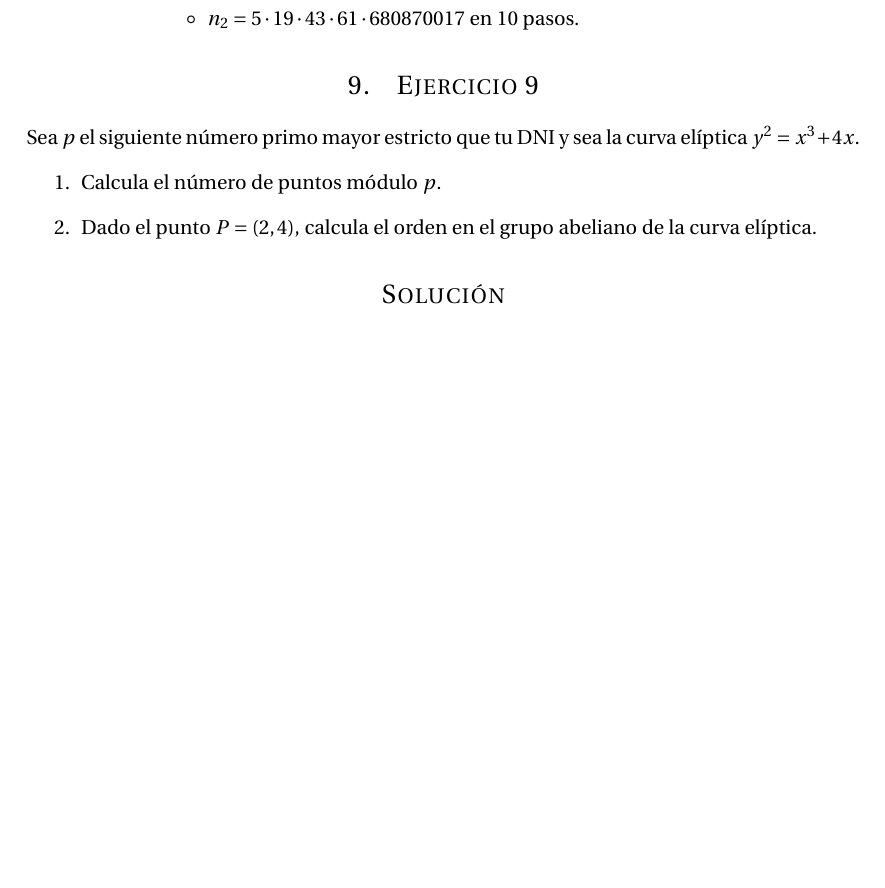
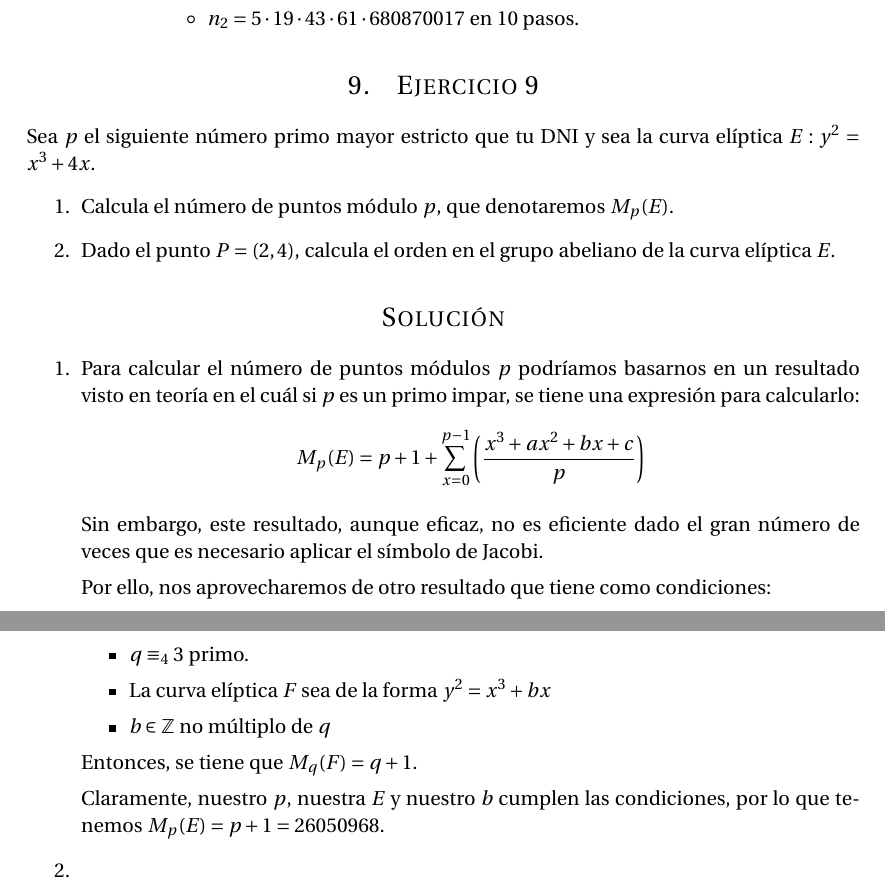
Before and after one commit to oxcar103/Practicas-TNC, a LaTeX document (Memoria.tex, which reads Ejercicio9.tex): part of page 27 of 27 before the commit and two parts of pages 27 and 28 of 28 after it, the two joined at a grey line, cut so that both start at the same text, the shorter picture padded with empty space. Compiled offline with pdfLaTeX.

Commit message:
Solución al ejercicio 9 Al final, no he usado el script :joy:

```diff
--- a/Ejercicio9.tex
+++ b/Ejercicio9.tex
@@ -1,7 +1,28 @@
-	Sea $p$ el siguiente número primo mayor estricto que tu DNI y sea la curva elíptica $y^2 = x^3 + 4x$.
+	Sea $p$ el siguiente número primo mayor estricto que tu DNI y sea la curva elíptica $E: y^2 = x^3 + 4x$.
 	\begin{enumerate}
-		\item Calcula el número de puntos módulo $p$.
-		\item Dado el punto $P = (2,4)$, calcula el orden en el grupo abeliano de la curva elíptica.
+		\item Calcula el número de puntos módulo $p$, que denotaremos $M_p(E)$.
+		\item Dado el punto $P = (2,4)$, calcula el orden en el grupo abeliano de la curva elíptica $E$.
 	\end{enumerate}
 
 \section*{Solución}
+	\begin{enumerate}
+		\item Para calcular el número de puntos módulos $p$ podríamos basarnos en un resultado visto en teoría
+		en el cuál si $p$ es un primo impar, se tiene una expresión para calcularlo:
+		$$\displaystyle M_p(E) = p + 1 + \sum_{x=0}^{p-1} \left( \frac{x^3 + ax^2 + bx + c}{p} \right)$$
+
+		Sin embargo, este resultado, aunque eficaz, no es eficiente dado el gran número de veces que es necesario
+		aplicar el símbolo de Jacobi.
+
+		Por ello, nos aprovecharemos de otro resultado que tiene como condiciones:
+		\begin{itemize}
+			\item $q \equiv_4 3$ primo.
+			\item La curva elíptica $F$ sea de la forma $y^2 = x^3 + bx$
+			\item $b \in \mathbb{Z}$ no múltiplo de $q$
+		\end{itemize}
+		Entonces, se tiene que $M_q(F) = q+1$.
+
+		Claramente, nuestro $p$, nuestra $E$ y nuestro $b$ cumplen las condiciones, por lo que tenemos $M_p(E)
+		= p+1 = 26050968$.
+
+		\item
+	\end{enumerate}
```
